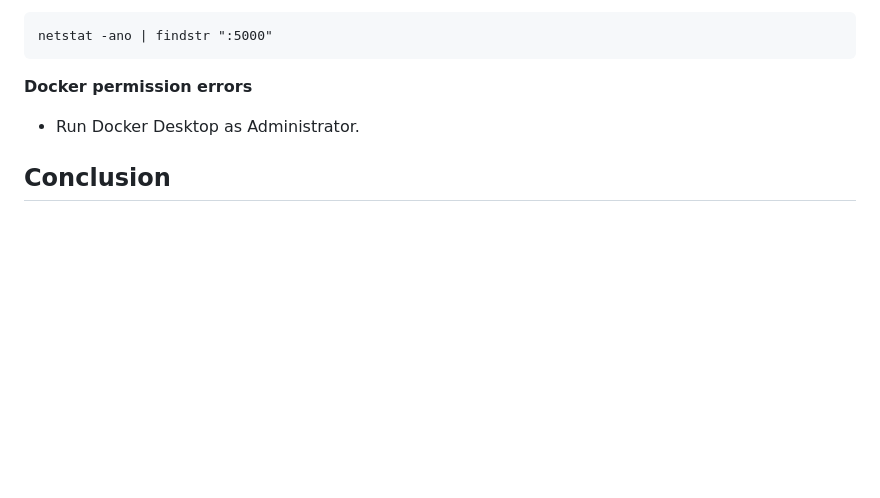
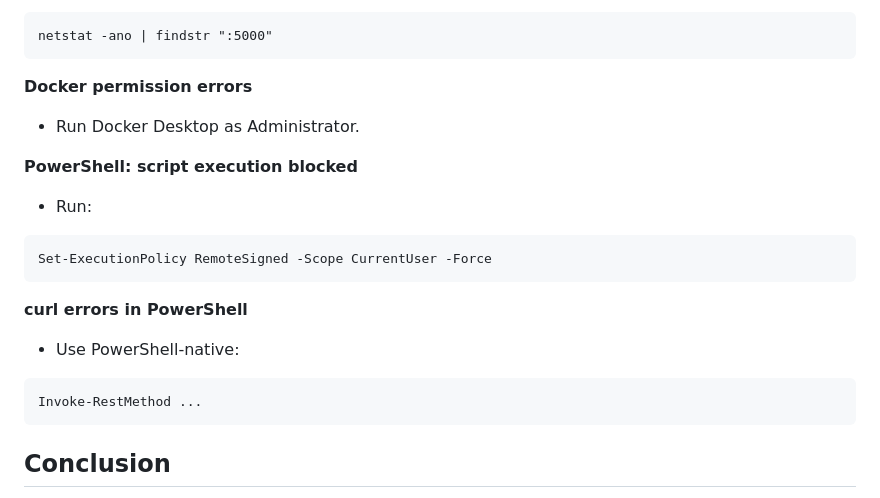
Before and after one commit to YekaboteSomaShekhar/safe-code-executor, a Markdown page: README.md, the part around the change. Rendered like a GitHub page; blank space fills up the shorter version.

Commit message:
Update README with PowerShell troubleshooting tips
Added troubleshooting tips for PowerShell script execution and curl errors.

````diff
--- a/README.md
+++ b/README.md
@@ -154,6 +154,18 @@ netstat -ano | findstr ":5000"
 **Docker permission errors**
 - Run Docker Desktop as Administrator.
 
+**PowerShell: script execution blocked**
+- Run:
+```
+Set-ExecutionPolicy RemoteSigned -Scope CurrentUser -Force
+```
+
+**curl errors in PowerShell**
+- Use PowerShell-native:
+```
+Invoke-RestMethod ...
+```
+
 ## Conclusion
 
 The Safe Code Executor project shows how to securely run untrusted Python code using Docker and Flask. By applying timeouts, memory limits, network isolation, and read-only filesystems, it demonstrates practical techniques for sandboxing code and preventing harmful behavior. This project provides a solid foundation for understanding execution security and can be extended with more languages, features, or UI improvements.
````
